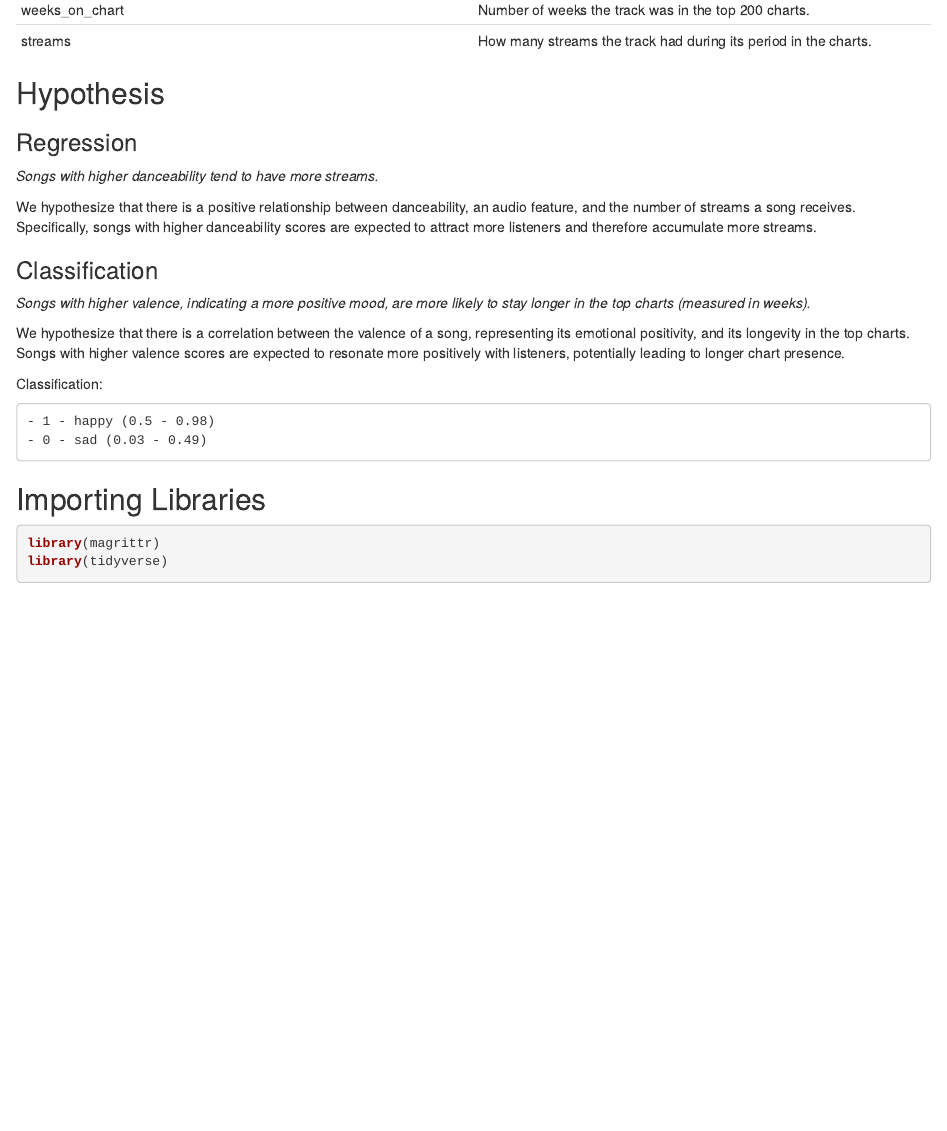
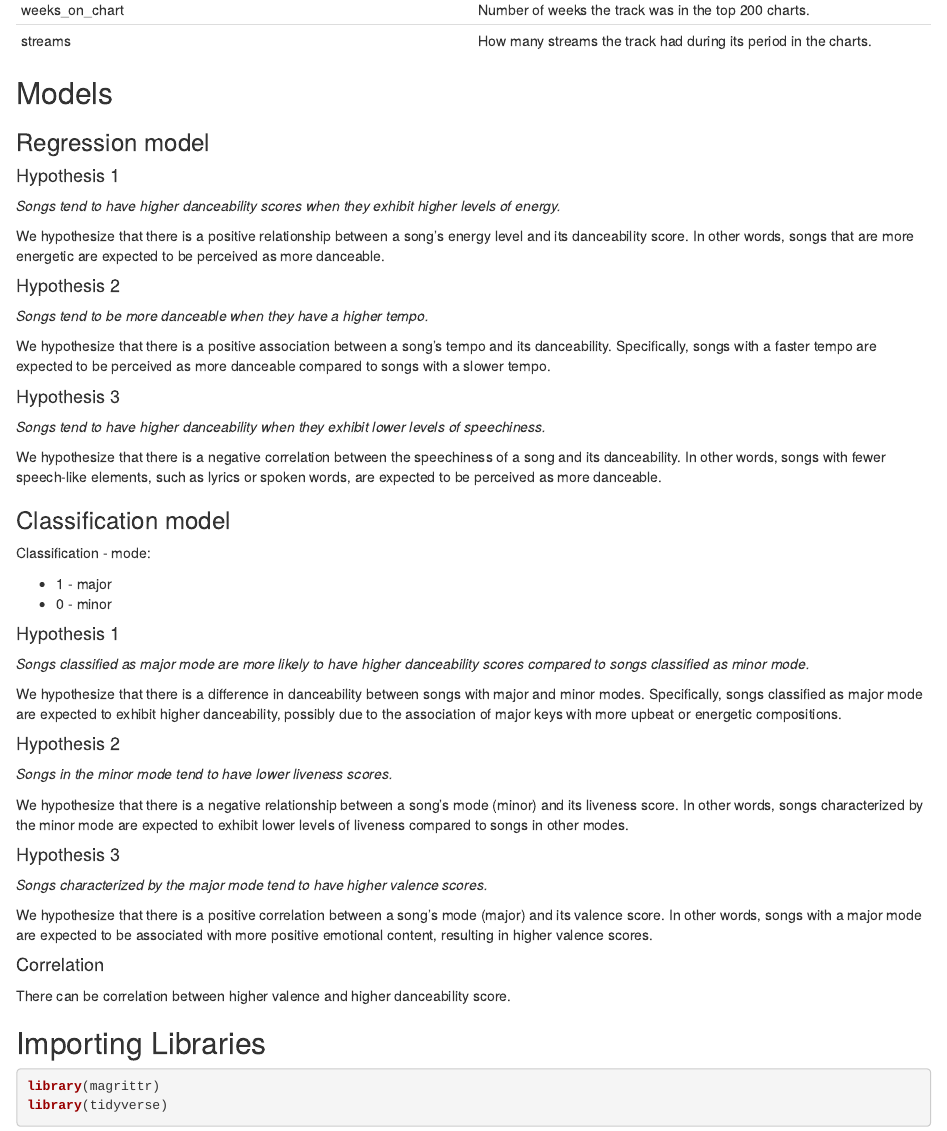
Before and after one commit to Dewflio/oznal_project_01, an R Markdown document (Project-01.Rmd): the page in a window 1100 px wide, from 1820 px down. The pictures show the output file Project-01.html that the author committed with the source, opened offline.

Commit message:
hypothesis defined final

```diff
--- a/Project-01.Rmd
+++ b/Project-01.Rmd
@@ -39,24 +39,60 @@ The dataset contains information about various "top" songs and their stats on Sp
 | weeks_on_chart | Number of weeks the track was in the top 200 charts. |
 | streams | How many streams the track had during its period in the charts. |
 
-## Hypothesis
+## Models
 
-### Regression
+### Regression model
 
-*Songs with higher danceability tend to have more streams.*
+[comment]: <> (Leo)
 
-We hypothesize that there is a positive relationship between danceability, an audio feature, and the number of streams a song receives. Specifically, songs with higher danceability scores are expected to attract more listeners and therefore accumulate more streams.
+#### Hypothesis 1
 
-### Classification
+*Songs tend to have higher danceability scores when they exhibit higher levels of energy.*
 
-*Songs with higher valence, indicating a more positive mood, are more likely to stay longer in the top charts (measured in weeks).*
+We hypothesize that there is a positive relationship between a song's energy level and its danceability score. In other words, songs that are more energetic are expected to be perceived as more danceable.
 
-We hypothesize that there is a correlation between the valence of a song, representing its emotional positivity, and its longevity in the top charts. Songs with higher valence scores are expected to resonate more positively with listeners, potentially leading to longer chart presence.
+#### Hypothesis 2
 
-Classification:
+*Songs tend to be more danceable when they have a higher tempo.*
 
-    - 1 - happy (0.5 - 0.98)
-    - 0 - sad (0.03 - 0.49)
+We hypothesize that there is a positive association between a song's tempo and its danceability. Specifically, songs with a faster tempo are expected to be perceived as more danceable compared to songs with a slower tempo.
+
+#### Hypothesis 3
+
+*Songs tend to have higher danceability when they exhibit lower levels of speechiness.*
+
+We hypothesize that there is a negative correlation between the speechiness of a song and its danceability. In other words, songs with fewer speech-like elements, such as lyrics or spoken words, are expected to be perceived as more danceable.
+
+### Classification model
+
+[comment]: <> (Ema)
+
+Classification - mode:
+
+* 1 - major
+* 0 - minor
+
+#### Hypothesis 1
+
+*Songs classified as major mode are more likely to have higher danceability scores compared to songs classified as minor mode.*
+
+We hypothesize that there is a difference in danceability between songs with major and minor modes. Specifically, songs classified as major mode are expected to exhibit higher danceability, possibly due to the association of major keys with more upbeat or energetic compositions.
+
+#### Hypothesis 2
+
+*Songs in the minor mode tend to have lower liveness scores.*
+
+We hypothesize that there is a negative relationship between a song's mode (minor) and its liveness score. In other words, songs characterized by the minor mode are expected to exhibit lower levels of liveness compared to songs in other modes.
+
+#### Hypothesis 3
+
+*Songs characterized by the major mode tend to have higher valence scores.*
+
+We hypothesize that there is a positive correlation between a song's mode (major) and its valence score. In other words, songs with a major mode are expected to be associated with more positive emotional content, resulting in higher valence scores.
+
+#### Correlation
+
+There can be correlation between higher valence and higher danceability score.
 
 ## Importing Libraries
 
```
Also changed, not shown: Project-01.html.
